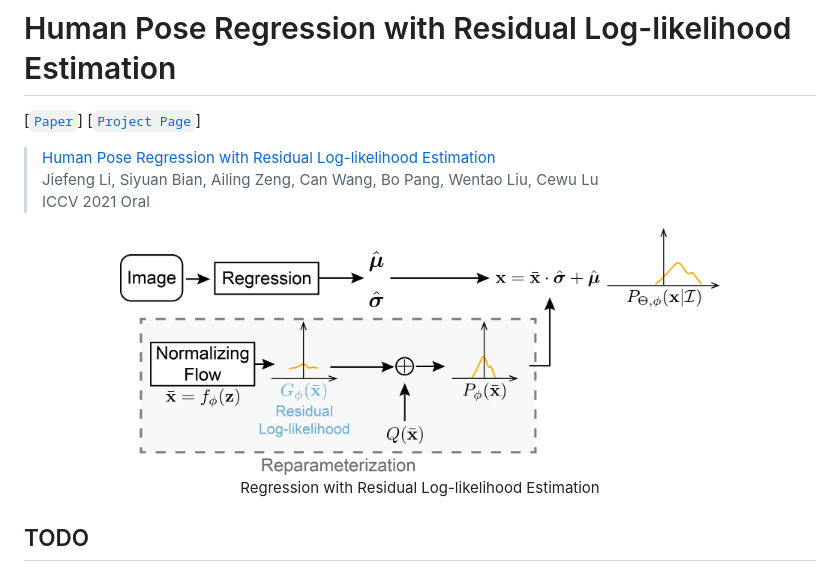
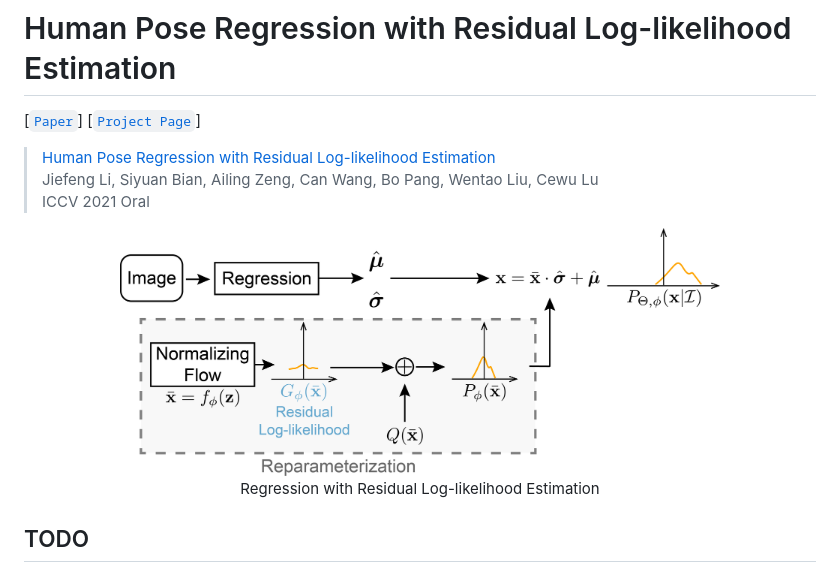
Before and after one commit to Jeff-sjtu/res-loglikelihood-regression, a Markdown page: README.md, the part around the change. GitHub-like rendering; pictures changed too: assets/rle.jpg (added), assets/rle.png (deleted).

```diff
--- a/README.md
+++ b/README.md
@@ -8,7 +8,7 @@
 > ICCV 2021 Oral
 
 <div align="center">
-    <img src="assets/rle.png", width="600" alt><br>
+    <img src="assets/rle.jpg", width="600" alt><br>
     Regression with Residual Log-likelihood Estimation
 </div>
 
```
